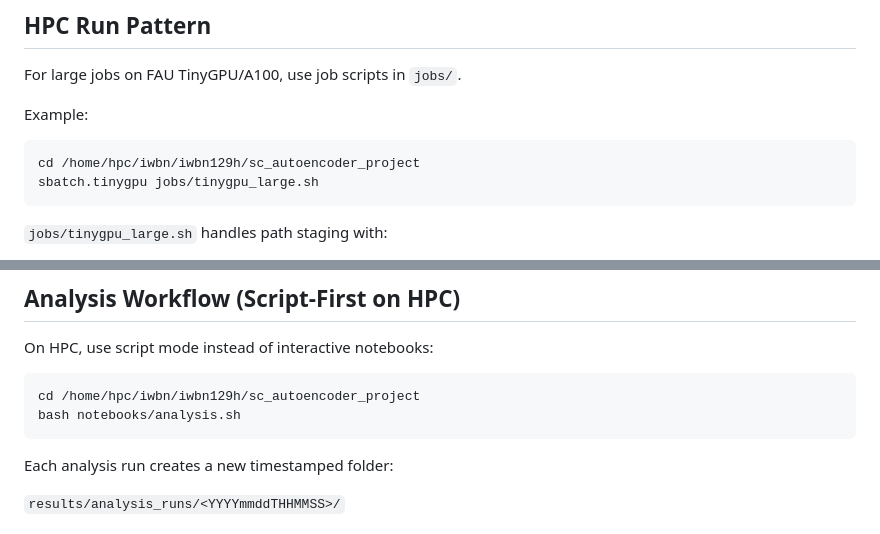
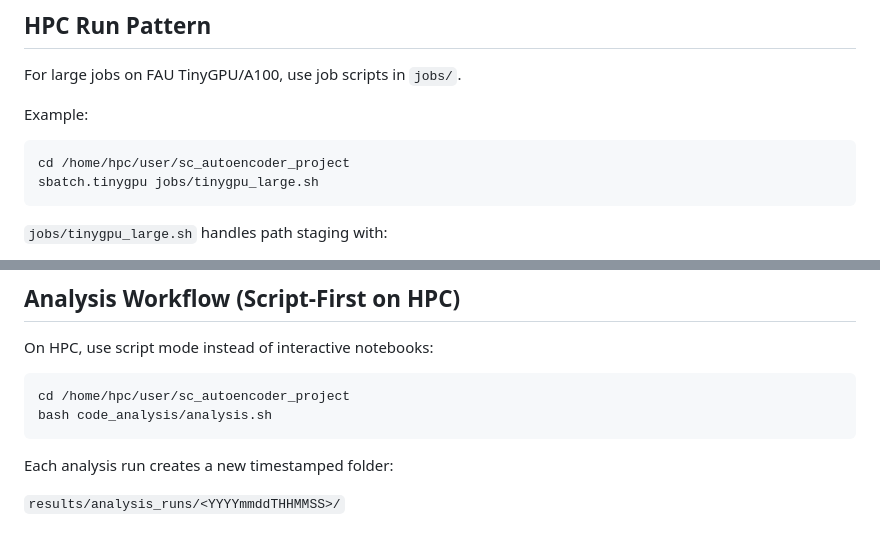
Before and after one commit to annus3/scRNA-latent-AE, a Markdown page: README.md, 2 parts joined by grey strips. Rendered like a GitHub page.

Commit message:
Update hpc path

````diff
--- a/README.md
+++ b/README.md
@@ -149,7 +149,7 @@ For large jobs on FAU TinyGPU/A100, use job scripts in `jobs/`.
 Example:
 
 ```bash
-cd /home/hpc/iwbn/iwbn129h/sc_autoencoder_project
+cd /home/hpc/user/sc_autoencoder_project
 sbatch.tinygpu jobs/tinygpu_large.sh
 ```
 
@@ -166,8 +166,8 @@ If you run those phase configs directly (outside job scripts), set the required
 On HPC, use script mode instead of interactive notebooks:
 
 ```bash
-cd /home/hpc/iwbn/iwbn129h/sc_autoencoder_project
-bash notebooks/analysis.sh
+cd /home/hpc/user/sc_autoencoder_project
+bash code_analysis/analysis.sh
 ```
 
 Each analysis run creates a new timestamped folder:
````
